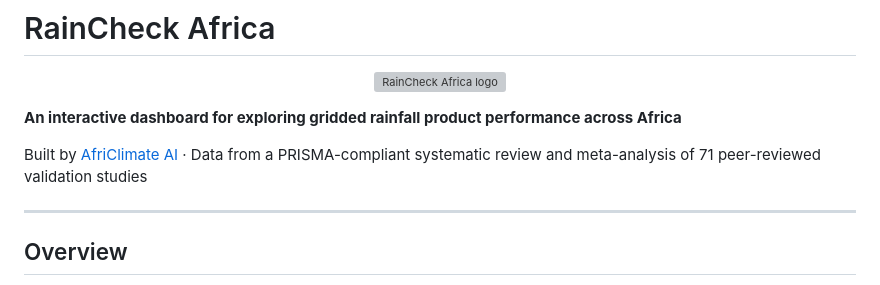
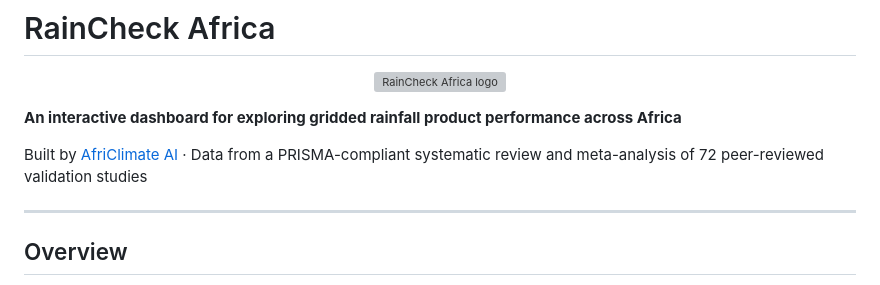
Before and after one commit to africlimate-research/RainCheckAfrica, a Markdown page: README.md, the part around the change. GitHub-like rendering; grey boxes are pictures that could not be loaded.

```diff
--- a/README.md
+++ b/README.md
@@ -6,7 +6,7 @@
 
 **An interactive dashboard for exploring gridded rainfall product performance across Africa**
 
-Built by [AfriClimate AI](https://africlimate.ai) · Data from a PRISMA-compliant systematic review and meta-analysis of 71 peer-reviewed validation studies
+Built by [AfriClimate AI](https://africlimate.ai) · Data from a PRISMA-compliant systematic review and meta-analysis of 72 peer-reviewed validation studies
 
 ---
 
```
